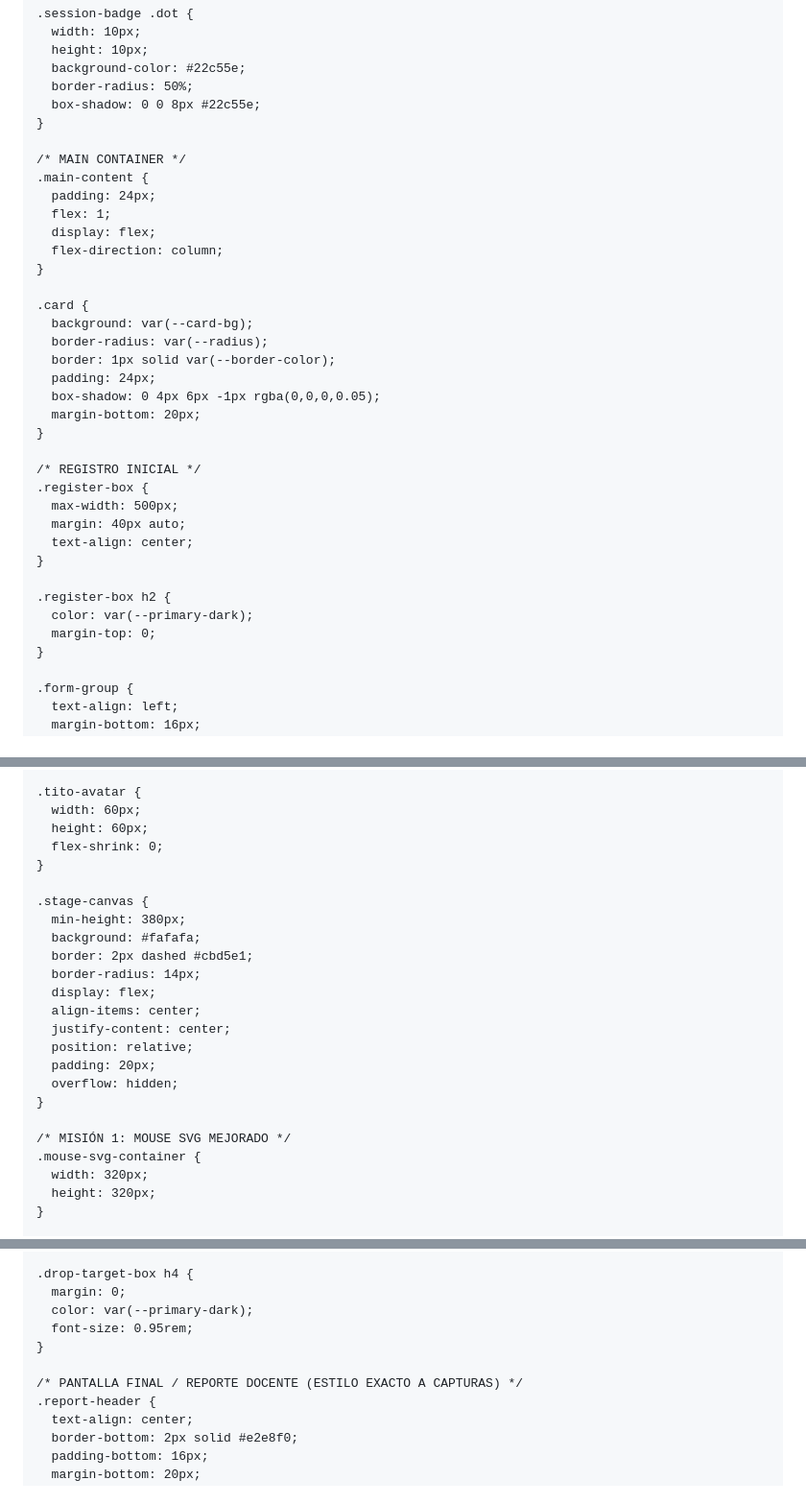
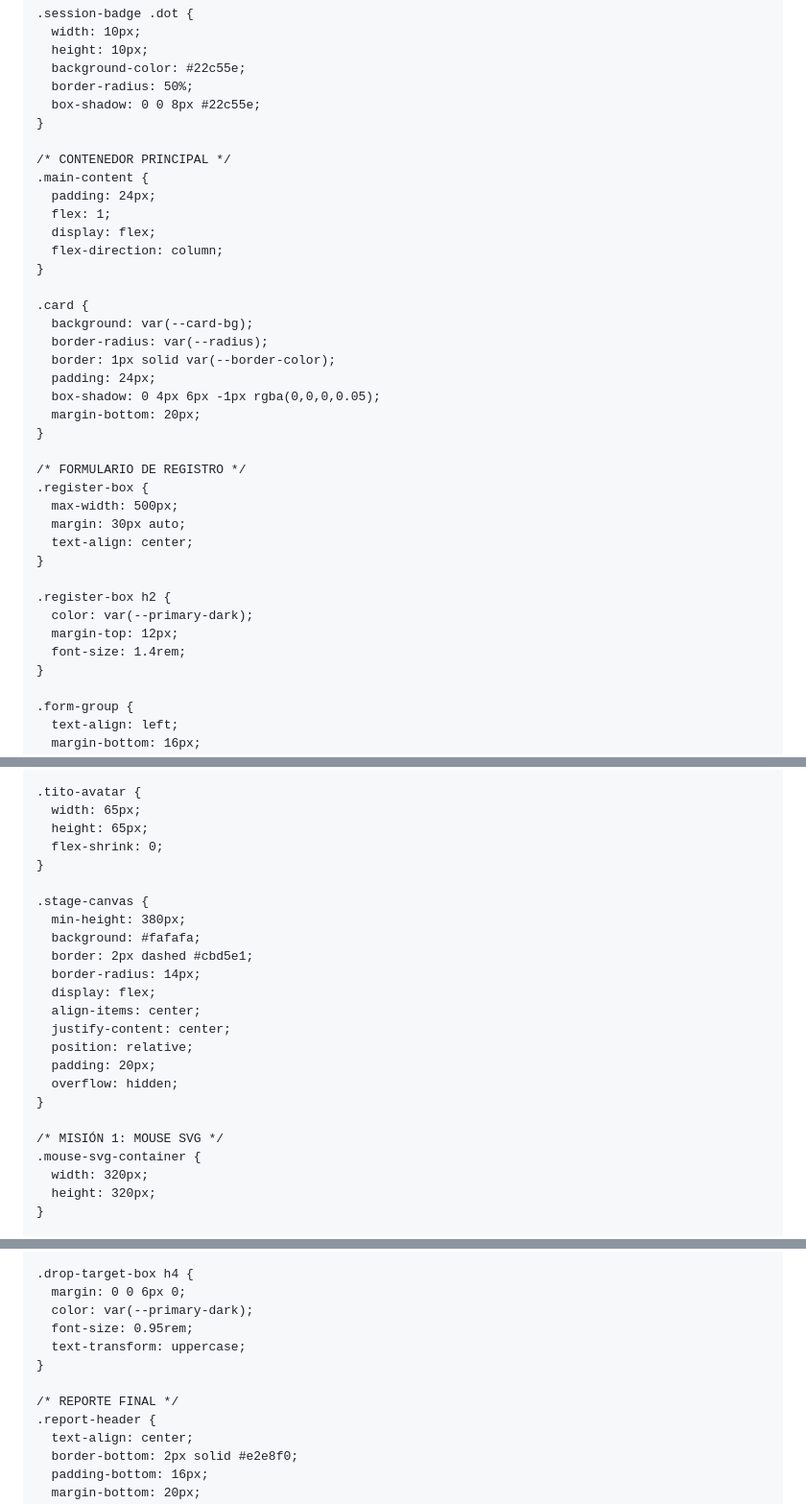
Before and after one commit to grettelm9-rgb/pruebaejecucionprimergrado, a Markdown page: README.md, 3 parts joined by grey strips. Shown at 96% size. GitHub-like rendering.

```diff
--- a/README.md
+++ b/README.md
@@ -95,7 +95,7 @@
       box-shadow: 0 0 8px #22c55e;
     }
 
-    /* MAIN CONTAINER */
+    /* CONTENEDOR PRINCIPAL */
     .main-content {
       padding: 24px;
       flex: 1;
@@ -112,16 +112,17 @@
       margin-bottom: 20px;
     }
 
-    /* REGISTRO INICIAL */
+    /* FORMULARIO DE REGISTRO */
     .register-box {
       max-width: 500px;
-      margin: 40px auto;
+      margin: 30px auto;
       text-align: center;
     }
 
     .register-box h2 {
       color: var(--primary-dark);
-      margin-top: 0;
+      margin-top: 12px;
+      font-size: 1.4rem;
     }
 
     .form-group {
@@ -179,8 +180,8 @@
     }
 
     .tito-avatar {
-      width: 60px;
-      height: 60px;
+      width: 65px;
+      height: 65px;
       flex-shrink: 0;
     }
 
@@ -197,7 +198,7 @@
       overflow: hidden;
     }
 
-    /* MISIÓN 1: MOUSE SVG MEJORADO */
+    /* MISIÓN 1: MOUSE SVG */
     .mouse-svg-container {
       width: 320px;
       height: 320px;
@@ -306,12 +322,13 @@
     }
 
     .drop-target-box h4 {
-      margin: 0;
+      margin: 0 0 6px 0;
       color: var(--primary-dark);
       font-size: 0.95rem;
+      text-transform: uppercase;
     }
 
-    /* PANTALLA FINAL / REPORTE DOCENTE (ESTILO EXACTO A CAPTURAS) */
+    /* REPORTE FINAL */
     .report-header {
       text-align: center;
       border-bottom: 2px solid #e2e8f0;
```
Also changed, not shown: other parts of README.md (+167 -131 lines).
